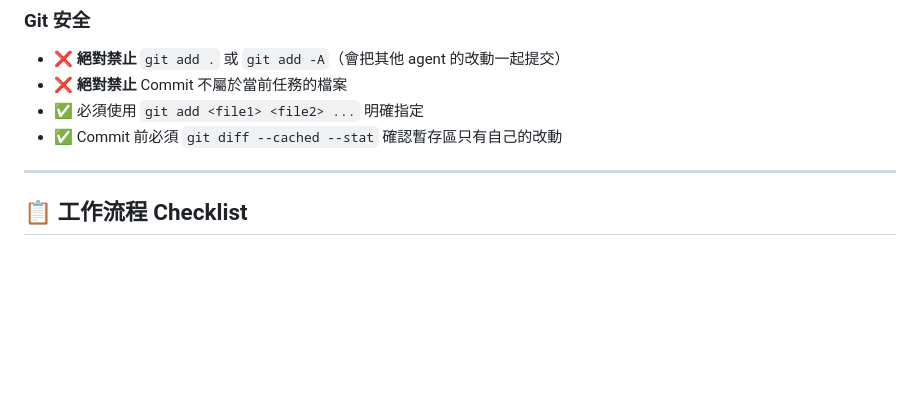
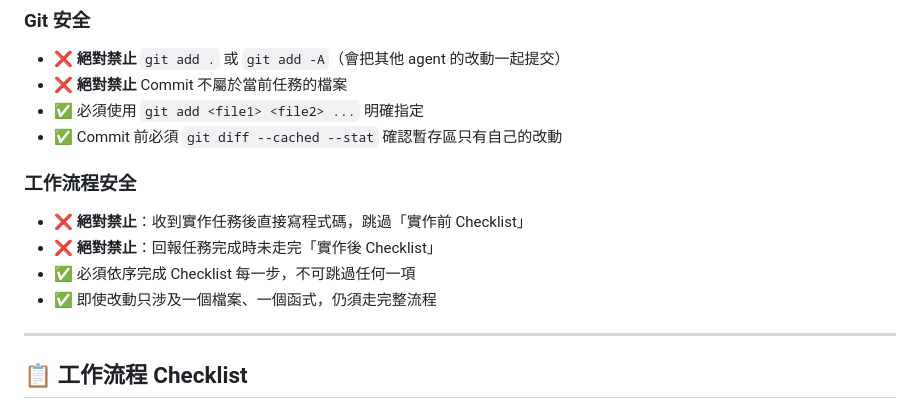
Before and after one commit to us2st961305/ieee2030.5-cold-client, a Markdown page: .github/copilot-instructions.md, the part around the change. Drawn GitHub-style; blank space fills up the shorter version.

Commit message:
docs: add workflow safety guidelines to copilot instructions

```diff
--- a/.github/copilot-instructions.md
+++ b/.github/copilot-instructions.md
@@ -22,6 +22,13 @@ BMS ↔ EMS communication using IEEE 2030.5. 對話語言一律使用**繁體中
 - ❌ **絕對禁止** Commit 不屬於當前任務的檔案
 - ✅ 必須使用 `git add <file1> <file2> ...` 明確指定
 - ✅ Commit 前必須 `git diff --cached --stat` 確認暫存區只有自己的改動
+
+### 工作流程安全
+
+- ❌ **絕對禁止**：收到實作任務後直接寫程式碼，跳過「實作前 Checklist」
+- ❌ **絕對禁止**：回報任務完成時未走完「實作後 Checklist」
+- ✅ 必須依序完成 Checklist 每一步，不可跳過任何一項
+- ✅ 即使改動只涉及一個檔案、一個函式，仍須走完整流程
 
 ---
 
```
